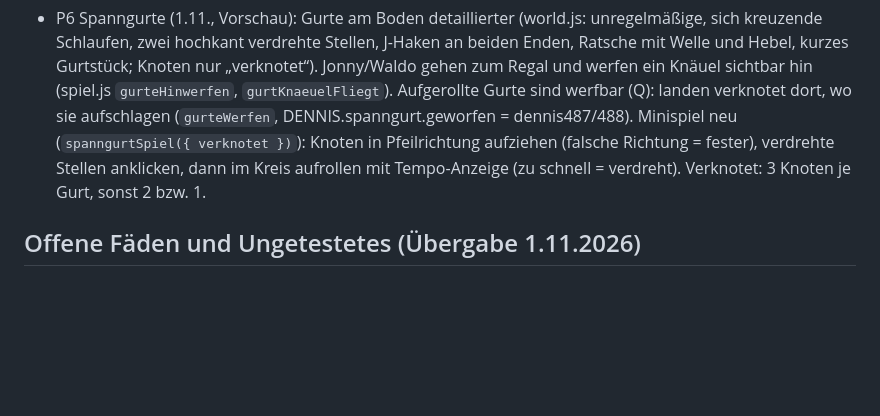
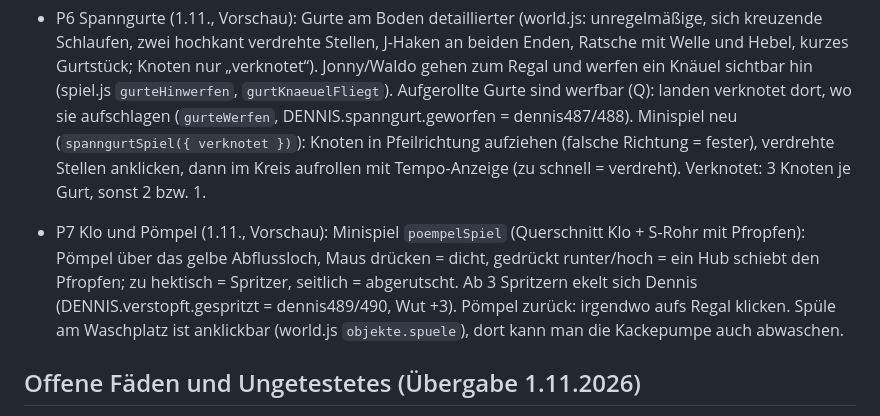
Before and after one commit to joelcode3/schweisskurs-simulator, a Markdown page: docs/details.md, the part around the change. GitHub-like rendering; blank space fills up the shorter version.

```diff
--- a/docs/details.md
+++ b/docs/details.md
@@ -576,6 +576,11 @@ Verschoben aus CLAUDE.md (unverändert, nach Themen sortiert). Nur den passenden
   Minispiel neu (`spanngurtSpiel({ verknotet })`): Knoten in Pfeilrichtung aufziehen (falsche Richtung = fester), verdrehte Stellen
   anklicken, dann im Kreis aufrollen mit Tempo-Anzeige (zu schnell = verdreht). Verknotet: 3 Knoten je Gurt, sonst 2 bzw. 1.
 
+- P7 Klo und Pömpel (1.11., Vorschau): Minispiel `poempelSpiel` (Querschnitt Klo + S-Rohr mit Pfropfen): Pömpel über das gelbe
+  Abflussloch, Maus drücken = dicht, gedrückt runter/hoch = ein Hub schiebt den Pfropfen; zu hektisch = Spritzer, seitlich = abgerutscht.
+  Ab 3 Spritzern ekelt sich Dennis (DENNIS.verstopft.gespritzt = dennis489/490, Wut +3). Pömpel zurück: irgendwo aufs Regal klicken.
+  Spüle am Waschplatz ist anklickbar (world.js `objekte.spuele`), dort kann man die Kackepumpe auch abwaschen.
+
 ## Offene Fäden und Ungetestetes (Übergabe 1.11.2026)
 - Ausraster-Videos: #54 (frisches Video-Element, bis zu 6 Versuche, canplay) ist nur eine Absicherung. Die Ursache ist unklar, im Test lief
   alles (WebM statt H.264, Chromium kann hier kein H.264). Der Betreiber prüft im echten Browser (Browser und Anzeige erfragen: schwarz,
```
Also changed, not shown: CLAUDE.md (+2 -2 lines).
